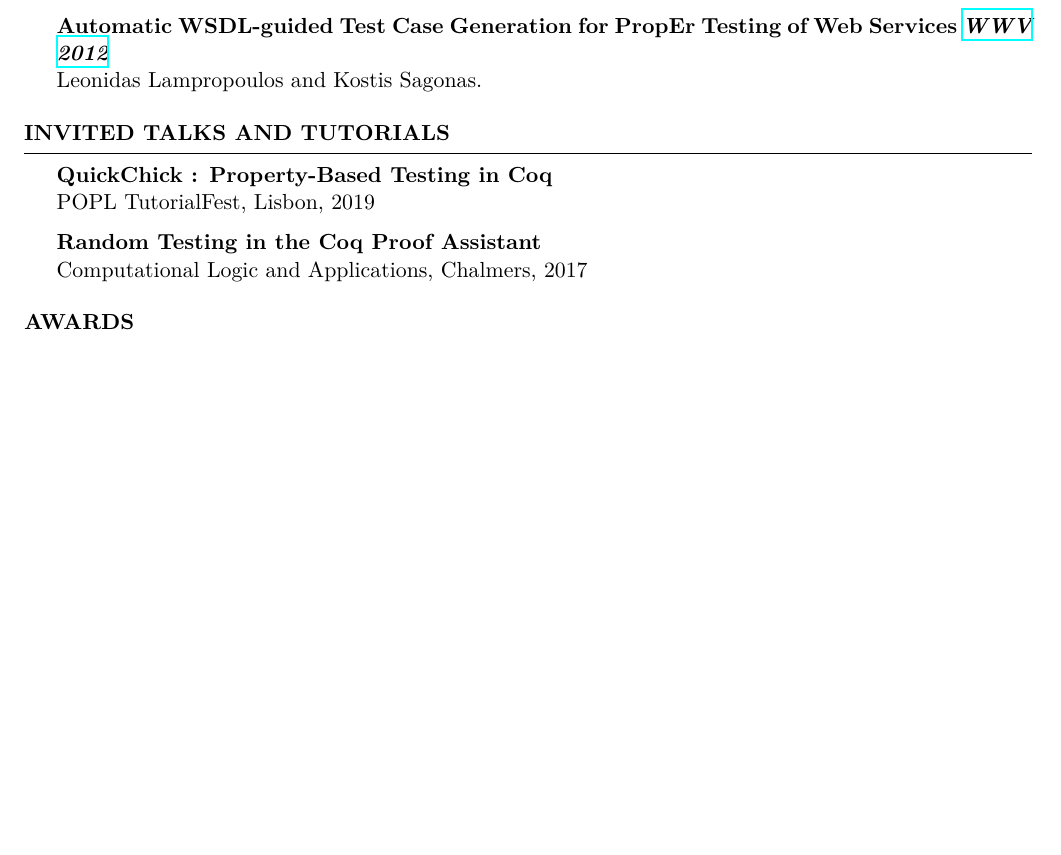
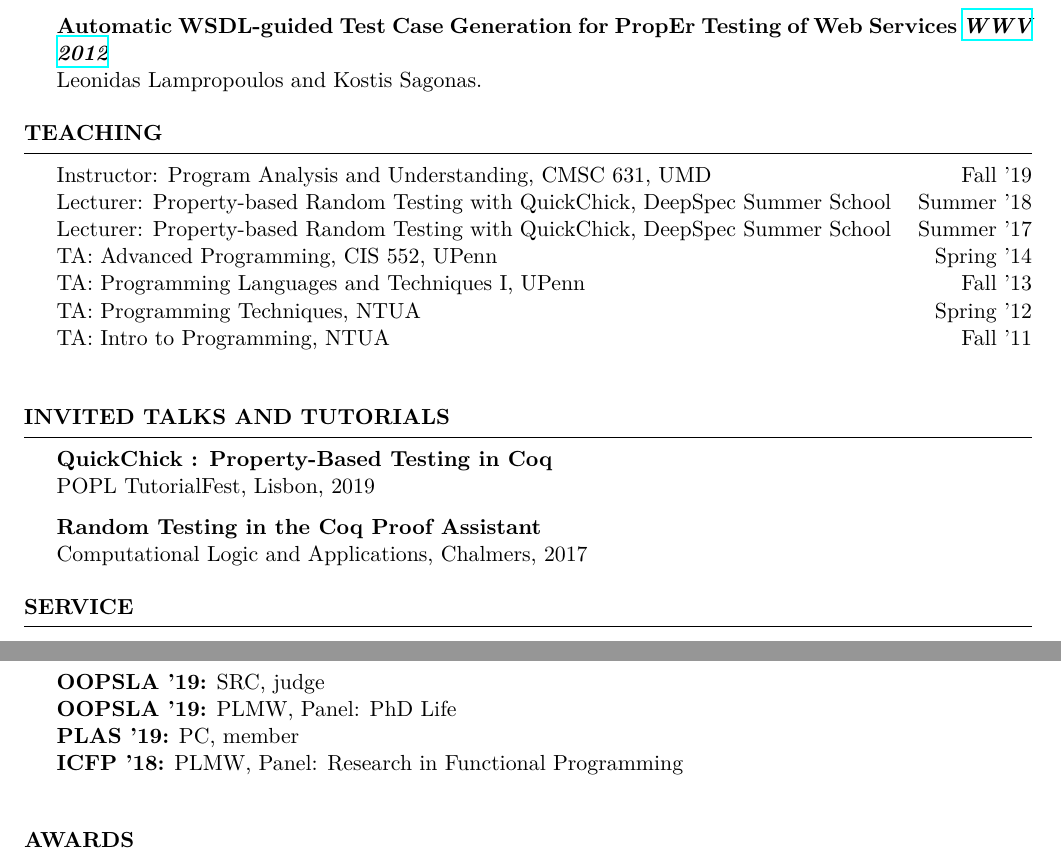
Before and after one commit to lemonidas/CV, a LaTeX CV (cv.tex): part of page 2 of 3 before the commit and two parts of pages 2 and 3 of 3 after it, the two joined at a grey line, cut so that both start at the same text, the shorter picture padded with empty space. Compiled offline with XeLaTeX.

Commit message:
CV update

```diff
--- a/cv.tex
+++ b/cv.tex
@@ -188,6 +188,26 @@
 \end{rSection}
 
 %----------------------------------------------------------------------------------------
+%	TEACHING
+%----------------------------------------------------------------------------------------
+
+\newcommand{\teach}[3]{
+  {#1: #2} \hfill #3 \\
+  }
+
+\begin{rSection}{Teaching}
+
+  \teach{Instructor}{Program Analysis and Understanding, CMSC 631, UMD}{Fall '19}
+  \teach{Lecturer}{Property-based Random Testing with QuickChick, DeepSpec Summer School}{Summer '18}
+  \teach{Lecturer}{Property-based Random Testing with QuickChick, DeepSpec Summer School}{Summer '17}
+  \teach{TA}{Advanced Programming, CIS 552, UPenn}{Spring '14}
+  \teach{TA}{Programming Languages and Techniques I, UPenn}{Fall '13}
+  \teach{TA}{Programming Techniques, NTUA}{Spring '12}
+  \teach{TA}{Intro to Programming, NTUA}{Fall '11}
+\end{rSection}
+
+
+%----------------------------------------------------------------------------------------
 %	TALKS
 %----------------------------------------------------------------------------------------
 
@@ -206,6 +226,24 @@
 \talk{Random Testing in the Coq Proof Assistant}
      {InvitedCLA.pdf}
      {Computational Logic and Applications, Chalmers, 2017}
+
+\end{rSection}
+
+%----------------------------------------------------------------------------------------
+%	SERVICE
+%----------------------------------------------------------------------------------------
+
+\newcommand{\serve}[3]{
+  {\bf #1:} #2, #3 \\
+  }
+
+
+\begin{rSection}{Service}
+
+  \serve{OOPSLA '19}{SRC}{judge}
+  \serve{OOPSLA '19}{PLMW}{Panel: PhD Life}
+  \serve{PLAS '19}{PC}{member}
+  \serve{ICFP '18}{PLMW}{Panel: Research in Functional Programming}
 
 \end{rSection}
 
```
